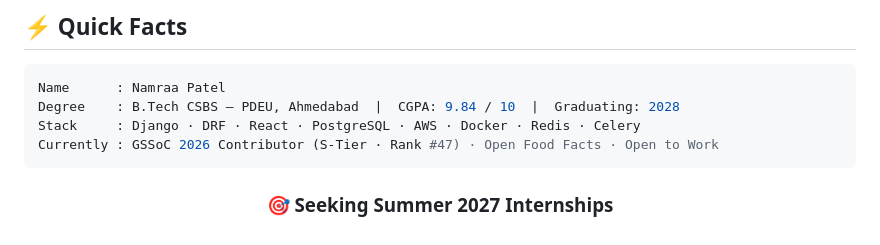
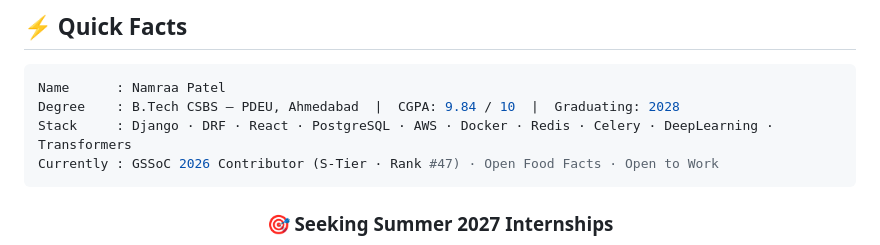
Before and after one commit to Namraa310806/Namraa310806, a Markdown page: README.md, the part around the change. GitHub-like rendering.

````diff
--- a/README.md
+++ b/README.md
@@ -22,7 +22,7 @@
 ```yaml
 Name      : Namraa Patel
 Degree    : B.Tech CSBS — PDEU, Ahmedabad  |  CGPA: 9.84 / 10  |  Graduating: 2028
-Stack     : Django · DRF · React · PostgreSQL · AWS · Docker · Redis · Celery
+Stack     : Django · DRF · React · PostgreSQL · AWS · Docker · Redis · Celery · DeepLearning · Transformers
 Currently : GSSoC 2026 Contributor (S-Tier · Rank #47) · Open Food Facts · Open to Work
 ```
 
````
